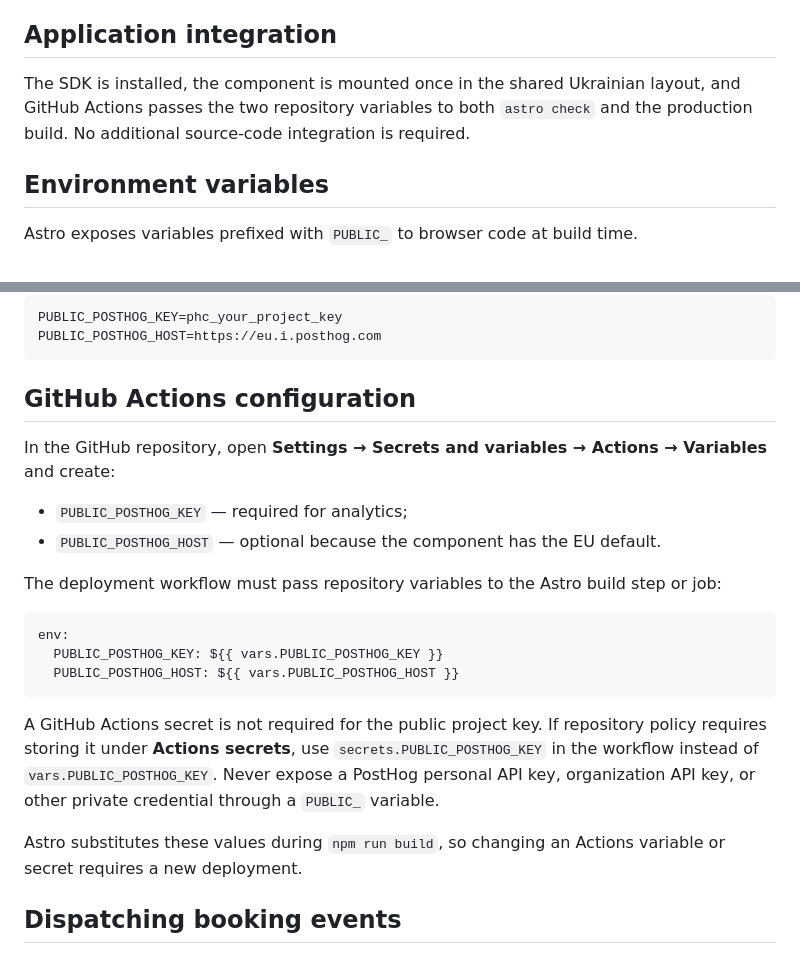
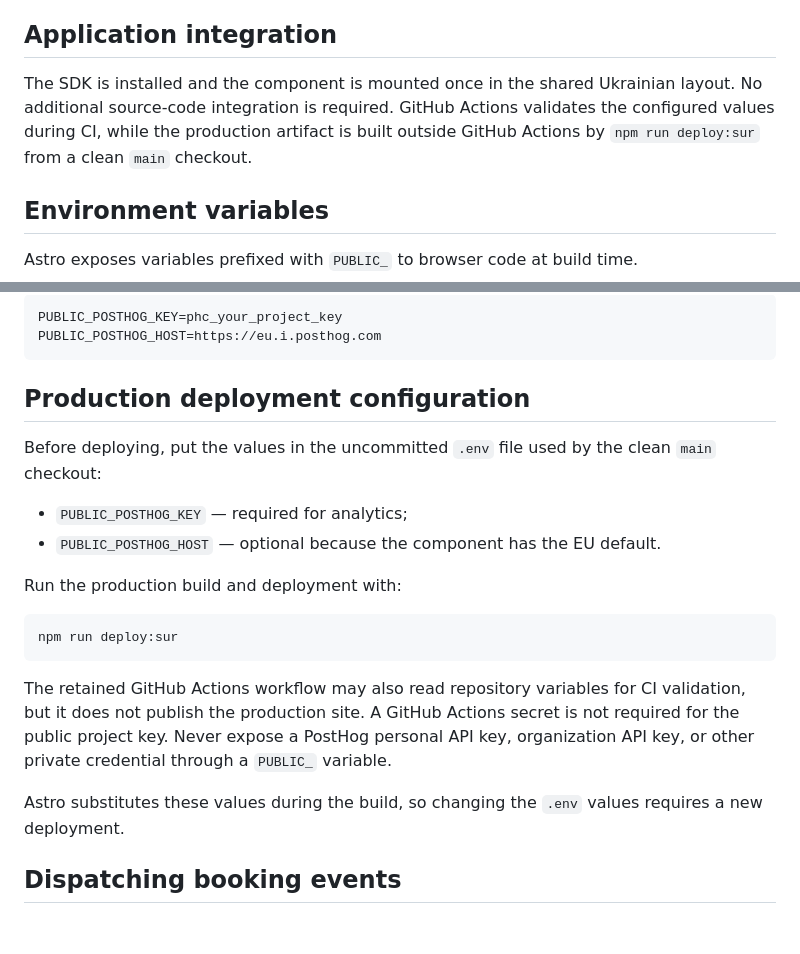
Before and after one commit to aph3xx/likar-poruch, a Markdown page: docs/POSTHOG.md, 2 parts joined by grey strips. GitHub-like rendering; blank space fills up the shorter version.

Commit message:
docs: clarify PostHog SUR deployment configuration

````diff
--- a/docs/POSTHOG.md
+++ b/docs/POSTHOG.md
@@ -18,7 +18,7 @@ Do not add patient, health, contact, or free-text data to PostHog event properti
 
 ## Application integration
 
-The SDK is installed, the component is mounted once in the shared Ukrainian layout, and GitHub Actions passes the two repository variables to both `astro check` and the production build. No additional source-code integration is required.
+The SDK is installed and the component is mounted once in the shared Ukrainian layout. No additional source-code integration is required. GitHub Actions validates the configured values during CI, while the production artifact is built outside GitHub Actions by `npm run deploy:sur` from a clean `main` checkout.
 
 ## Environment variables
 
@@ -38,24 +38,22 @@ PUBLIC_POSTHOG_KEY=phc_your_project_key
 PUBLIC_POSTHOG_HOST=https://eu.i.posthog.com
 ```
 
-## GitHub Actions configuration
+## Production deployment configuration
 
-In the GitHub repository, open **Settings → Secrets and variables → Actions → Variables** and create:
+Before deploying, put the values in the uncommitted `.env` file used by the clean `main` checkout:
 
 - `PUBLIC_POSTHOG_KEY` — required for analytics;
 - `PUBLIC_POSTHOG_HOST` — optional because the component has the EU default.
 
-The deployment workflow must pass repository variables to the Astro build step or job:
+Run the production build and deployment with:
 
-```yaml
-env:
-  PUBLIC_POSTHOG_KEY: ${{ vars.PUBLIC_POSTHOG_KEY }}
-  PUBLIC_POSTHOG_HOST: ${{ vars.PUBLIC_POSTHOG_HOST }}
+```sh
+npm run deploy:sur
 ```
 
-A GitHub Actions secret is not required for the public project key. If repository policy requires storing it under **Actions secrets**, use `secrets.PUBLIC_POSTHOG_KEY` in the workflow instead of `vars.PUBLIC_POSTHOG_KEY`. Never expose a PostHog personal API key, organization API key, or other private credential through a `PUBLIC_` variable.
+The retained GitHub Actions workflow may also read repository variables for CI validation, but it does not publish the production site. A GitHub Actions secret is not required for the public project key. Never expose a PostHog personal API key, organization API key, or other private credential through a `PUBLIC_` variable.
 
-Astro substitutes these values during `npm run build`, so changing an Actions variable or secret requires a new deployment.
+Astro substitutes these values during the build, so changing the `.env` values requires a new deployment.
 
 ## Dispatching booking events
 
````
